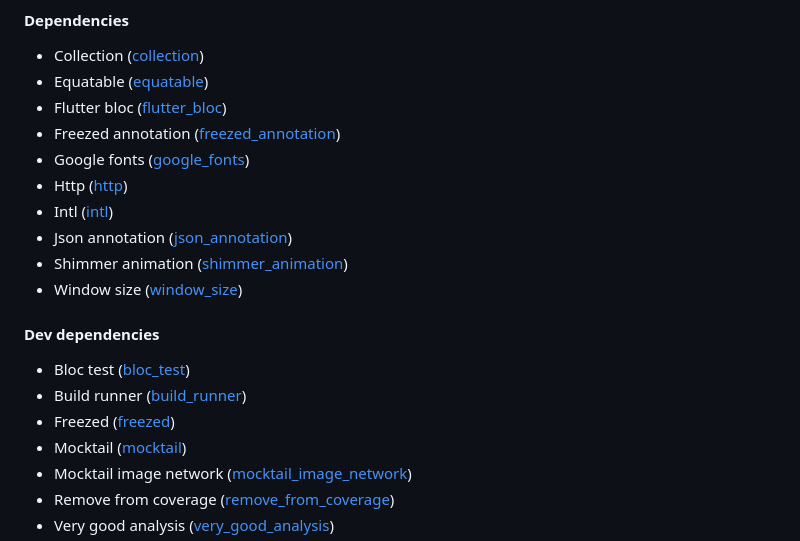
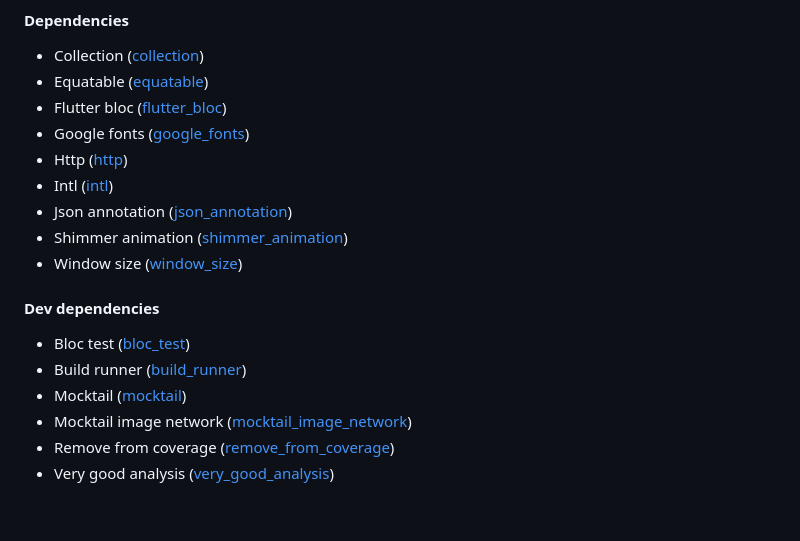
Before and after one commit to FabianVarela/flutter_amiibo_responsive, a Markdown page: README.md, the part around the change. Drawn GitHub-style; blank space fills up the shorter version.

```diff
--- a/README.md
+++ b/README.md
@@ -96,7 +96,6 @@ this [link](https://docs.flutter.dev/cookbook/testing/integration/introduction#5
 - Collection ([collection](https://pub.dev/packages/collection))
 - Equatable ([equatable](https://pub.dev/packages/equatable))
 - Flutter bloc ([flutter_bloc](https://pub.dev/packages/flutter_bloc))
-- Freezed annotation ([freezed_annotation](https://pub.dev/packages/freezed_annotation))
 - Google fonts ([google_fonts](https://pub.dev/packages/google_fonts))
 - Http ([http](https://pub.dev/packages/http))
 - Intl ([intl](https://pub.dev/packages/intl))
@@ -108,7 +107,6 @@ this [link](https://docs.flutter.dev/cookbook/testing/integration/introduction#5
 
 - Bloc test ([bloc_test](https://pub.dev/packages/bloc_test))
 - Build runner ([build_runner](https://pub.dev/packages/build_runner))
-- Freezed ([freezed](https://pub.dev/packages/freezed))
 - Mocktail ([mocktail](https://pub.dev/packages/mocktail))
 - Mocktail image network ([mocktail_image_network](https://pub.dev/packages/mocktail_image_network))
 - Remove from coverage ([remove_from_coverage](https://pub.dev/packages/remove_from_coverage))
```
